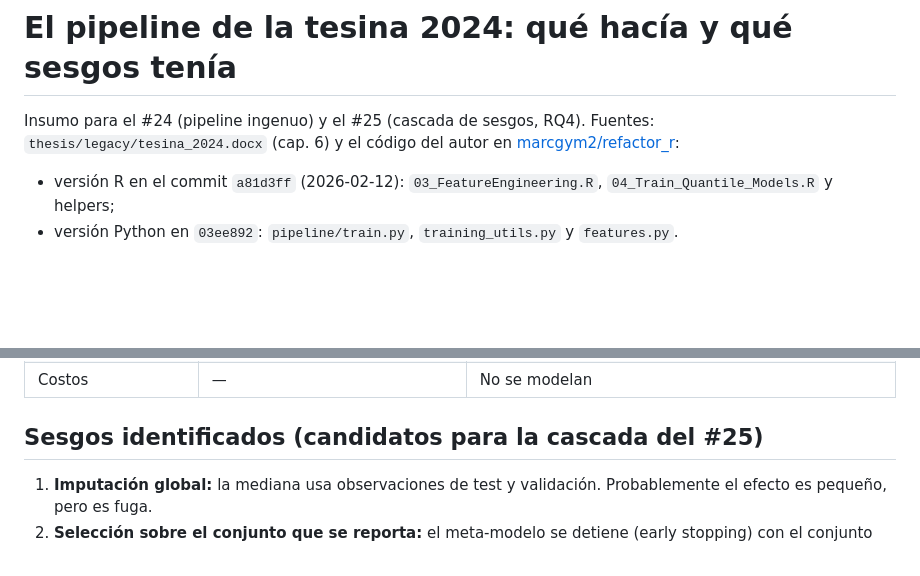
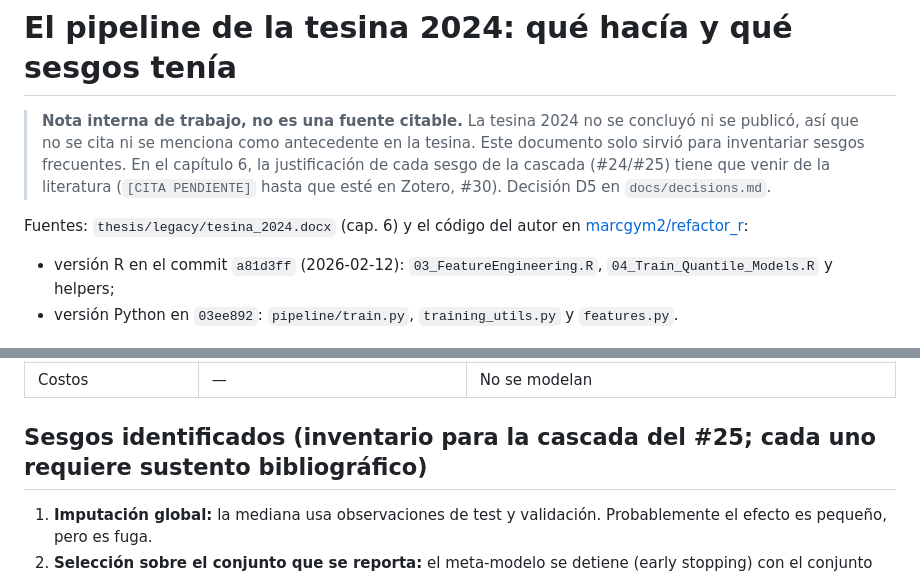
Before and after one commit to marcgym2/tesina-m6, a Markdown page: docs/pipeline_2024.md, 2 parts joined by grey strips. GitHub-like rendering; blank space fills up the shorter version.

```diff
--- a/docs/pipeline_2024.md
+++ b/docs/pipeline_2024.md
@@ -1,6 +1,12 @@
 # El pipeline de la tesina 2024: qué hacía y qué sesgos tenía
 
-Insumo para el #24 (pipeline ingenuo) y el #25 (cascada de sesgos, RQ4). Fuentes:
+> **Nota interna de trabajo, no es una fuente citable.** La tesina 2024 no se concluyó
+> ni se publicó, así que no se cita ni se menciona como antecedente en la tesina.
+> Este documento solo sirvió para inventariar sesgos frecuentes. En el capítulo 6, la
+> justificación de cada sesgo de la cascada (#24/#25) tiene que venir de la literatura
+> (`[CITA PENDIENTE]` hasta que esté en Zotero, #30). Decisión D5 en `docs/decisions.md`.
+
+Fuentes:
 `thesis/legacy/tesina_2024.docx` (cap. 6) y el código del autor en
 [marcgym2/refactor_r](https://github.com/marcgym2/refactor_r):
 
@@ -25,7 +31,7 @@ Insumo para el #24 (pipeline ingenuo) y el #25 (cascada de sesgos, RQ4). Fuentes
 | Ajuste de hiperparámetros | — | 12 commits `exp:` del 2026-03-25 que ajustan el meta-modelo (dropout, paciencia, capas, inicialización) mirando la pérdida de validación |
 | Costos | — | No se modelan |
 
-## Sesgos identificados (candidatos para la cascada del #25)
+## Sesgos identificados (inventario para la cascada del #25; cada uno requiere sustento bibliográfico)
 
 1. **Imputación global:** la mediana usa observaciones de test y validación. Probablemente el efecto es pequeño, pero es fuga.
 2. **Selección sobre el conjunto que se reporta:** el meta-modelo se detiene (early stopping) con el conjunto de validación y luego se reporta la pérdida en ese mismo conjunto.
```
Also changed, not shown: docs/decisions.md (+12 -0 lines).
